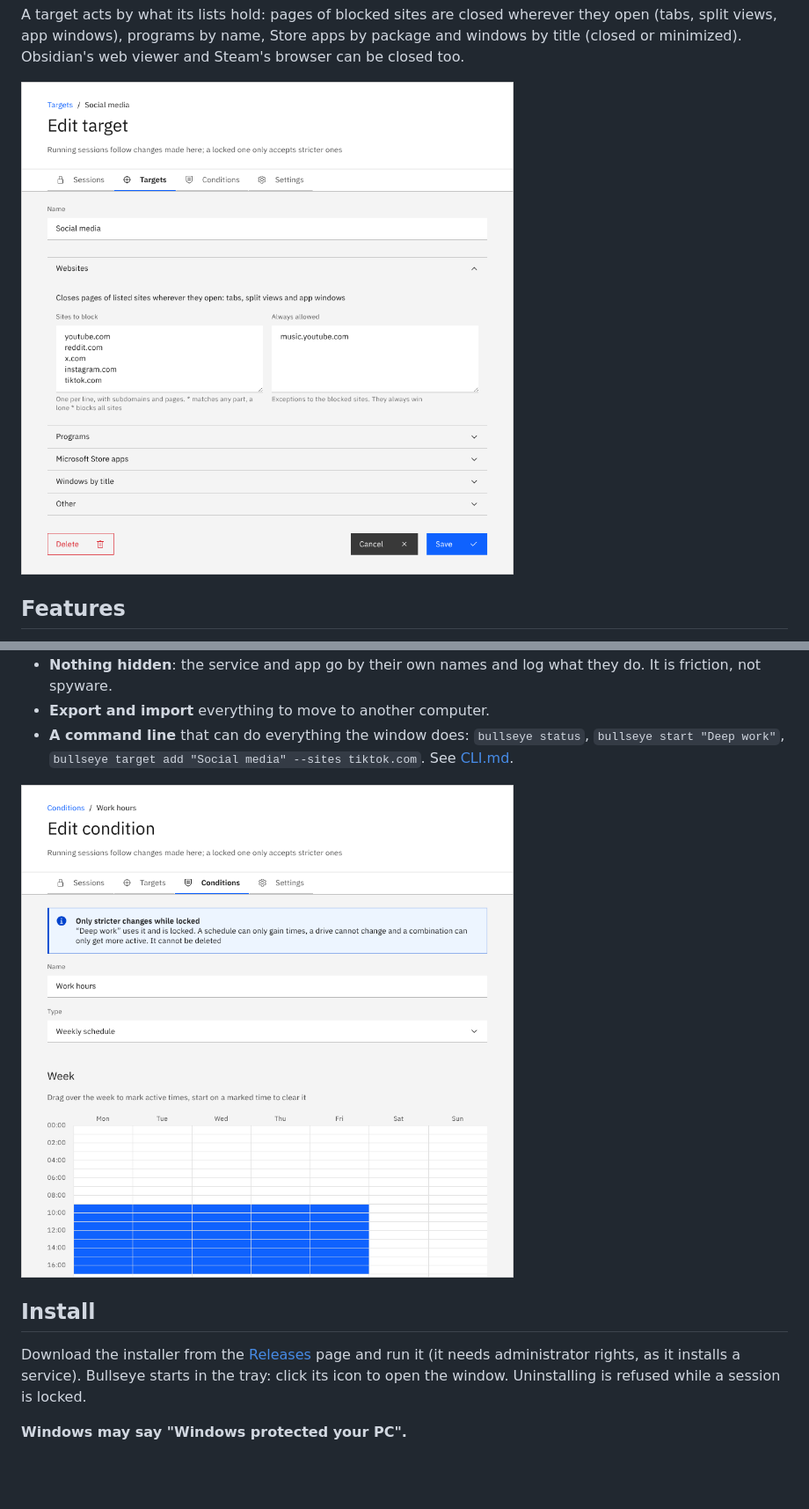
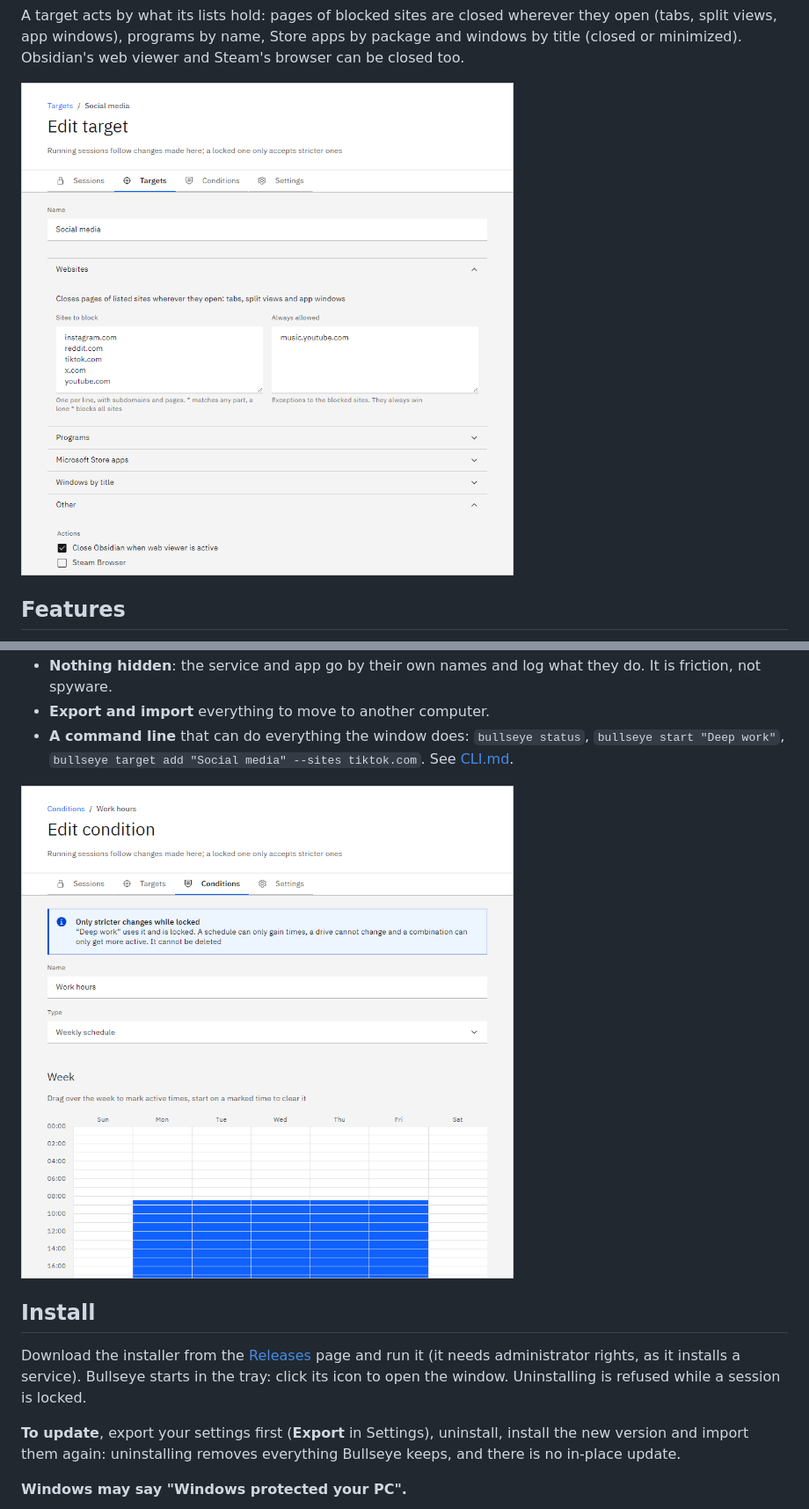
Before and after one commit to maakbaas/bullseye, a Markdown page: README.md, 2 parts joined by grey strips. Shown at 88% size. Rendered like a GitHub page; pictures changed too: docs/condition-editor.png, docs/target-editor.png; blank space fills up the shorter version.

```diff
--- a/README.md
+++ b/README.md
@@ -42,6 +42,8 @@ A target acts by what its lists hold: pages of blocked sites are closed wherever
 
 Download the installer from the [Releases](../../releases) page and run it (it needs administrator rights, as it installs a service). Bullseye starts in the tray: click its icon to open the window. Uninstalling is refused while a session is locked.
 
+**To update**, export your settings first (**Export** in Settings), uninstall, install the new version and import them again: uninstalling removes everything Bullseye keeps, and there is no in-place update.
+
 **Windows may say "Windows protected your PC".**
 
 <img src="docs/smart-screen.png" alt="The Windows SmartScreen warning: Windows protected your PC" width="400">
```
Also changed, not shown: AGENTS.md (+1 -1 lines), docs/sessions.png, 3 other files.
